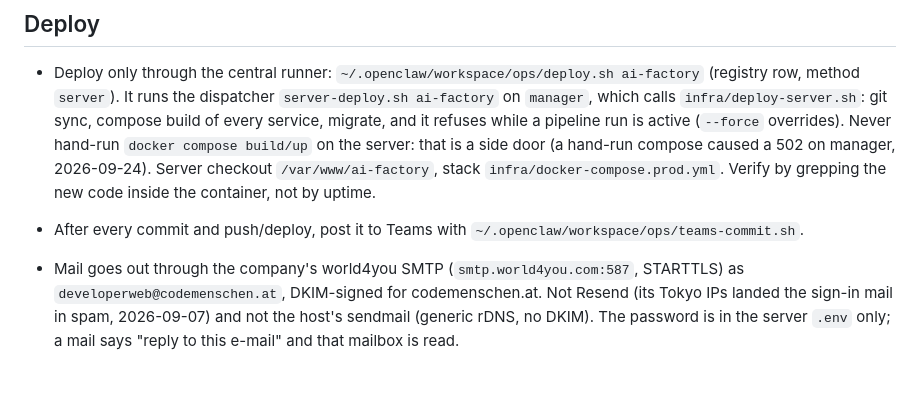
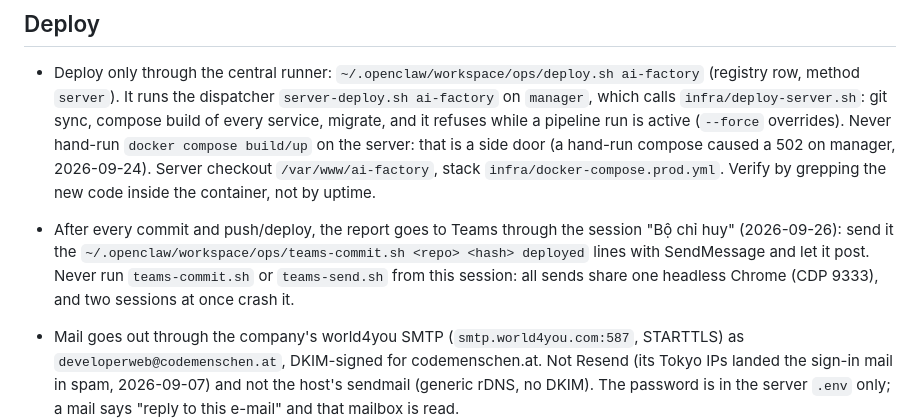
Before and after one commit to codemenschendev/Codemenschen-AI-Factory, a Markdown page: CLAUDE.md, the part around the change. Drawn GitHub-style; blank space fills up the shorter version.

Commit message:
docs: Teams reports go through the "Bộ chỉ huy" session
All Teams sends share one headless Chrome on CDP port 9333; several
sessions posting at once crash it and the error then reads like a Teams
logout. This session now hands its teams-commit.sh lines to "Bộ chỉ huy"
instead of running the script itself.

Project: Appwerk

```diff
--- a/CLAUDE.md
+++ b/CLAUDE.md
@@ -55,7 +55,10 @@
   (`--force` overrides). Never hand-run `docker compose build/up` on the server: that is a side door
   (a hand-run compose caused a 502 on manager, 2026-09-24). Server checkout `/var/www/ai-factory`,
   stack `infra/docker-compose.prod.yml`. Verify by grepping the new code inside the container, not by uptime.
-- After every commit and push/deploy, post it to Teams with `~/.openclaw/workspace/ops/teams-commit.sh`.
+- After every commit and push/deploy, the report goes to Teams through the session "Bộ chỉ huy"
+  (2026-09-26): send it the `~/.openclaw/workspace/ops/teams-commit.sh <repo> <hash> deployed` lines with
+  SendMessage and let it post. Never run `teams-commit.sh` or `teams-send.sh` from this session: all
+  sends share one headless Chrome (CDP 9333), and two sessions at once crash it.
 - Mail goes out through the company's world4you SMTP (`smtp.world4you.com:587`, STARTTLS) as
   `developerweb@codemenschen.at`, DKIM-signed for codemenschen.at. Not Resend (its Tokyo IPs
   landed the sign-in mail in spam, 2026-09-07) and not the host's sendmail (generic rDNS, no DKIM).
```
